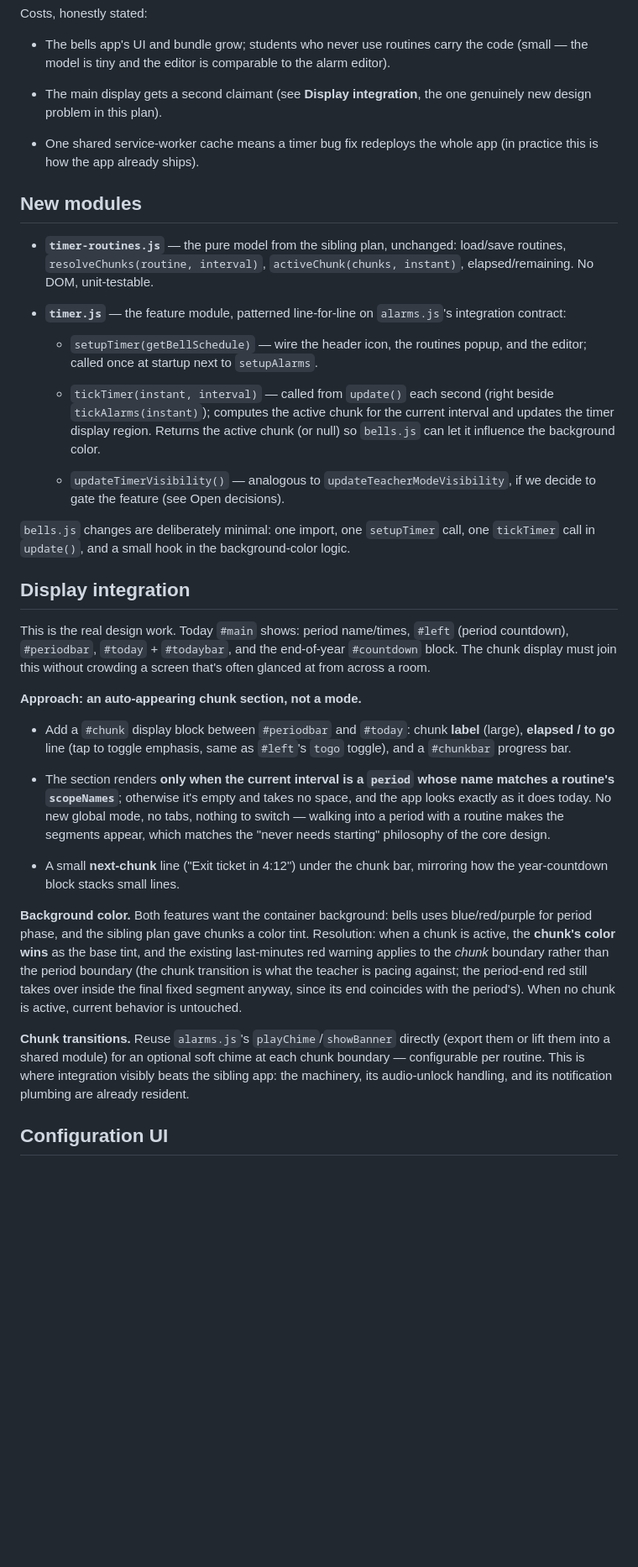
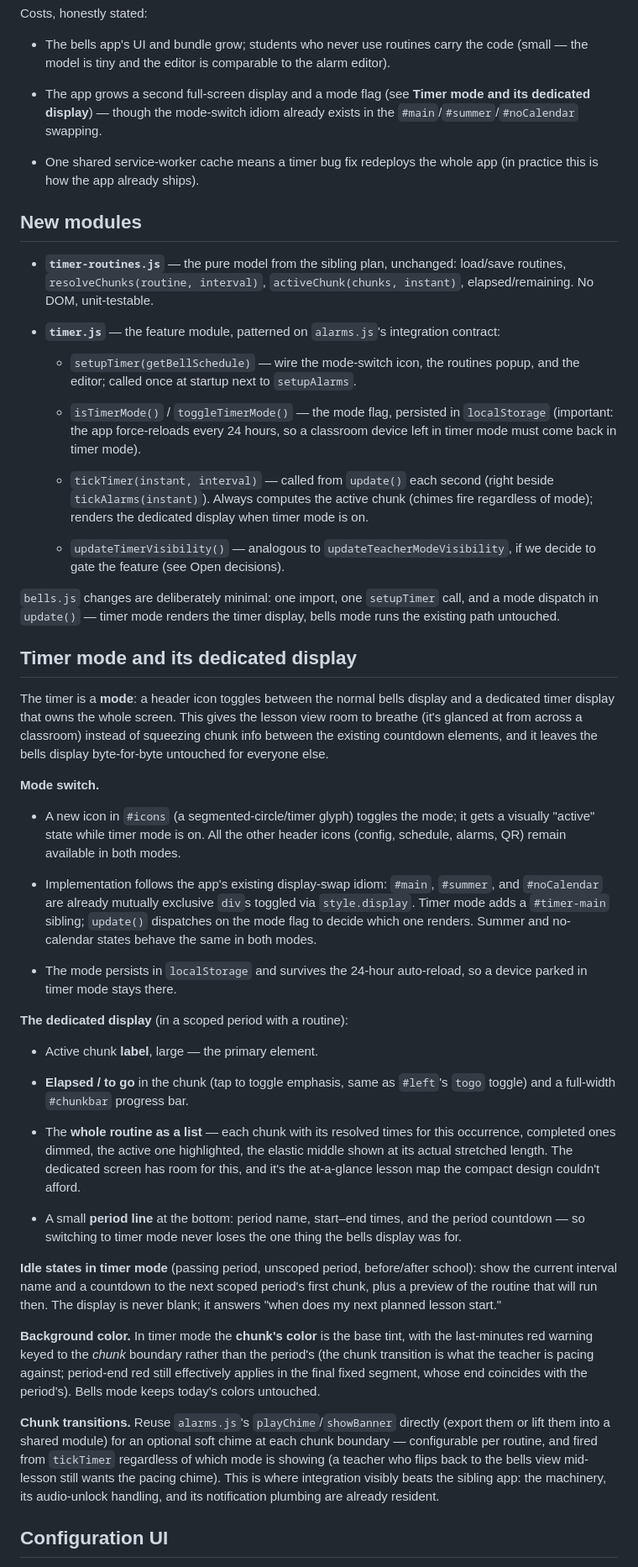
Before and after one commit to gigamonkey/bells, a Markdown page: plans/class-timer-in-bells.md, the part around one of its changes. Shown at 84% size. Rendered like a GitHub page; blank space fills up the shorter version.

Commit message:
Rework integrated plan: timer is a mode with a dedicated display
Per decision: instead of an auto-appearing chunk section in the bells
display, the timer is a mode toggled by a header icon, with its own
full-screen display (active chunk, elapsed/to-go, chunk bar, resolved
routine list, period line) following the existing #main/#summer
display-swap idiom. Mode persists across the 24h auto-reload; chimes
fire regardless of visible mode. Both plans updated to record the
chosen direction.

Co-Authored-By: Claude Fable 5 <noreply@anthropic.com>

```diff
--- a/plans/class-timer-in-bells.md
+++ b/plans/class-timer-in-bells.md
@@ -60,8 +62,9 @@ Costs, honestly stated:
   the code (small — the model is tiny and the editor is comparable to the
   alarm editor).
 
-- The main display gets a second claimant (see **Display integration**, the
-  one genuinely new design problem in this plan).
+- The app grows a second full-screen display and a mode flag (see **Timer
+  mode and its dedicated display**) — though the mode-switch idiom already
+  exists in the `#main`/`#summer`/`#noCalendar` swapping.
 
 - One shared service-worker cache means a timer bug fix redeploys the whole
   app (in practice this is how the app already ships).
@@ -72,59 +75,84 @@ Costs, honestly stated:
   load/save routines, `resolveChunks(routine, interval)`,
   `activeChunk(chunks, instant)`, elapsed/remaining. No DOM, unit-testable.
 
-- **`timer.js`** — the feature module, patterned line-for-line on
-  `alarms.js`'s integration contract:
+- **`timer.js`** — the feature module, patterned on `alarms.js`'s
+  integration contract:
 
-  - `setupTimer(getBellSchedule)` — wire the header icon, the routines popup,
-    and the editor; called once at startup next to `setupAlarms`.
+  - `setupTimer(getBellSchedule)` — wire the mode-switch icon, the routines
+    popup, and the editor; called once at startup next to `setupAlarms`.
+
+  - `isTimerMode()` / `toggleTimerMode()` — the mode flag, persisted in
+    `localStorage` (important: the app force-reloads every 24 hours, so a
+    classroom device left in timer mode must come back in timer mode).
 
   - `tickTimer(instant, interval)` — called from `update()` each second
-    (right beside `tickAlarms(instant)`); computes the active chunk for the
-    current interval and updates the timer display region. Returns the active
-    chunk (or null) so `bells.js` can let it influence the background color.
+    (right beside `tickAlarms(instant)`). Always computes the active chunk
+    (chimes fire regardless of mode); renders the dedicated display when
+    timer mode is on.
 
   - `updateTimerVisibility()` — analogous to `updateTeacherModeVisibility`,
     if we decide to gate the feature (see Open decisions).
 
 `bells.js` changes are deliberately minimal: one import, one `setupTimer`
-call, one `tickTimer` call in `update()`, and a small hook in the
-background-color logic.
+call, and a mode dispatch in `update()` — timer mode renders the timer
+display, bells mode runs the existing path untouched.
 
-## Display integration
+## Timer mode and its dedicated display
 
-This is the real design work. Today `#main` shows: period name/times,
-`#left` (period countdown), `#periodbar`, `#today` + `#todaybar`, and the
-end-of-year `#countdown` block. The chunk display must join this without
-crowding a screen that's often glanced at from across a room.
+The timer is a **mode**: a header icon toggles between the normal bells
+display and a dedicated timer display that owns the whole screen. This gives
+the lesson view room to breathe (it's glanced at from across a classroom)
+instead of squeezing chunk info between the existing countdown elements, and
+it leaves the bells display byte-for-byte untouched for everyone else.
 
-**Approach: an auto-appearing chunk section, not a mode.**
+**Mode switch.**
 
-- Add a `#chunk` display block between `#periodbar` and `#today`:
-  chunk **label** (large), **elapsed / to go** line (tap to toggle emphasis,
-  same as `#left`'s `togo` toggle), and a `#chunkbar` progress bar.
+- A new icon in `#icons` (a segmented-circle/timer glyph) toggles the mode;
+  it gets a visually "active" state while timer mode is on. All the other
+  header icons (config, schedule, alarms, QR) remain available in both modes.
 
-- The section renders **only when the current interval is a `period` whose
-  name matches a routine's `scopeNames`**; otherwise it's empty and takes no
-  space, and the app looks exactly as it does today. No new global mode, no
-  tabs, nothing to switch — walking into a period with a routine makes the
-  segments appear, which matches the "never needs starting" philosophy of the
-  core design.
+- Implementation follows the app's existing display-swap idiom: `#main`,
+  `#summer`, and `#noCalendar` are already mutually exclusive `div`s toggled
+  via `style.display`. Timer mode adds a `#timer-main` sibling; `update()`
+  dispatches on the mode flag to decide which one renders. Summer and
+  no-calendar states behave the same in both modes.
 
-- A small **next-chunk** line ("Exit ticket in 4:12") under the chunk bar,
-  mirroring how the year-countdown block stacks small lines.
+- The mode persists in `localStorage` and survives the 24-hour auto-reload,
+  so a device parked in timer mode stays there.
 
-**Background color.** Both features want the container background: bells uses
-blue/red/purple for period phase, and the sibling plan gave chunks a color
-tint. Resolution: when a chunk is active, the **chunk's color wins** as the
-base tint, and the existing last-minutes red warning applies to the *chunk*
-boundary rather than the period boundary (the chunk transition is what the
-teacher is pacing against; the period-end red still takes over inside the
-final fixed segment anyway, since its end coincides with the period's). When
-no chunk is active, current behavior is untouched.
+**The dedicated display** (in a scoped period with a routine):
+
+- Active chunk **label**, large — the primary element.
+
+- **Elapsed / to go** in the chunk (tap to toggle emphasis, same as `#left`'s
+  `togo` toggle) and a full-width `#chunkbar` progress bar.
+
+- The **whole routine as a list** — each chunk with its resolved times for
+  this occurrence, completed ones dimmed, the active one highlighted, the
+  elastic middle shown at its actual stretched length. The dedicated screen
+  has room for this, and it's the at-a-glance lesson map the compact design
+  couldn't afford.
+
+- A small **period line** at the bottom: period name, start–end times, and
+  the period countdown — so switching to timer mode never loses the one thing
+  the bells display was for.
+
+**Idle states in timer mode** (passing period, unscoped period, before/after
+school): show the current interval name and a countdown to the next scoped
+period's first chunk, plus a preview of the routine that will run then. The
+display is never blank; it answers "when does my next planned lesson start."
+
+**Background color.** In timer mode the **chunk's color** is the base tint,
+with the last-minutes red warning keyed to the *chunk* boundary rather than
+the period's (the chunk transition is what the teacher is pacing against;
+period-end red still effectively applies in the final fixed segment, whose
+end coincides with the period's). Bells mode keeps today's colors untouched.
 
 **Chunk transitions.** Reuse `alarms.js`'s `playChime`/`showBanner` directly
 (export them or lift them into a shared module) for an optional soft chime at
-each chunk boundary — configurable per routine. This is where integration
+each chunk boundary — configurable per routine, and fired from `tickTimer`
+regardless of which mode is showing (a teacher who flips back to the bells
+view mid-lesson still wants the pacing chime). This is where integration
 visibly beats the sibling app: the machinery, its audio-unlock handling, and
 its notification plumbing are already resident.
 
```
Also changed, not shown: other parts of plans/class-timer-in-bells.md (+16 -14 lines), plans/class-timer.md (+6 -4 lines).
